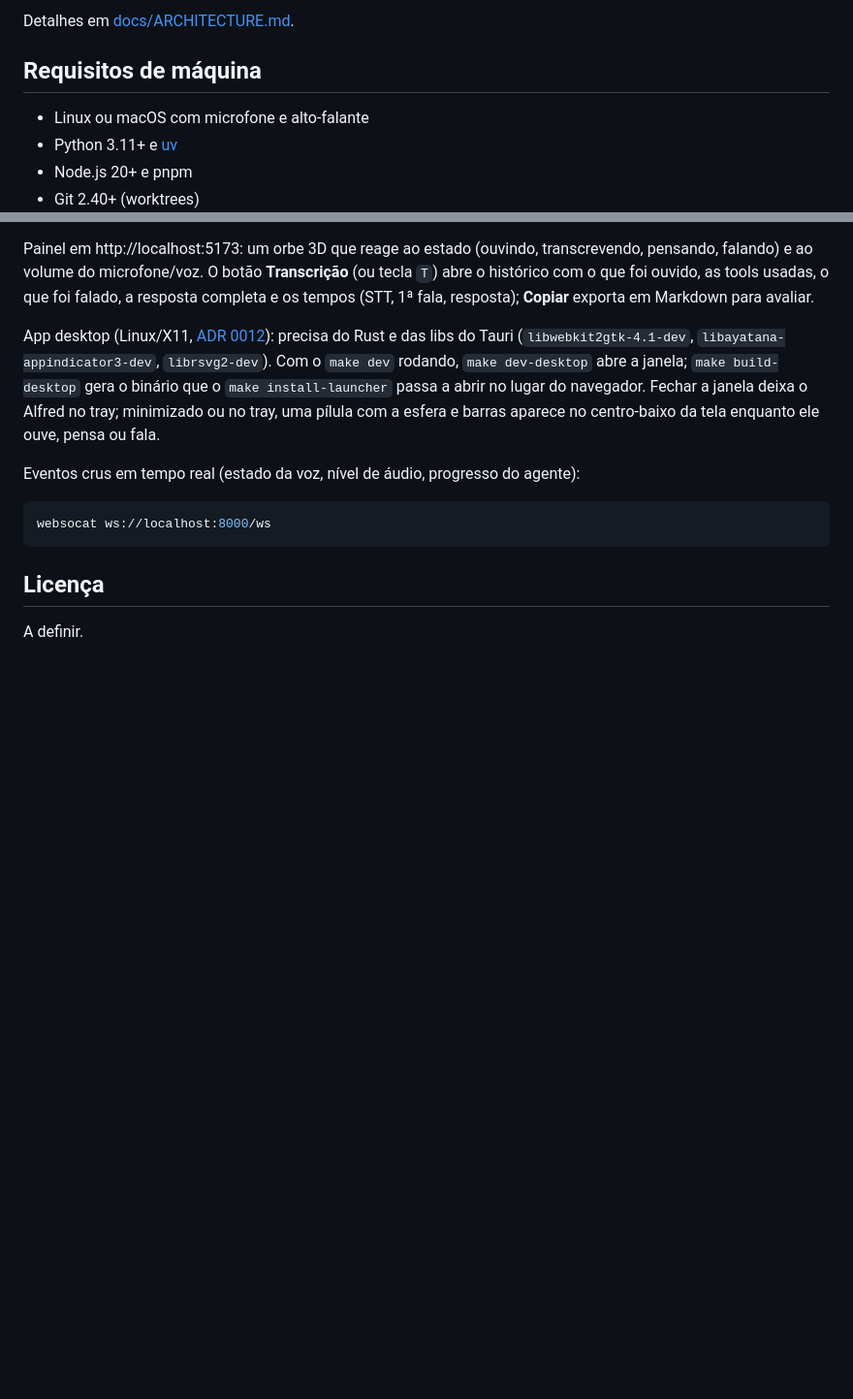
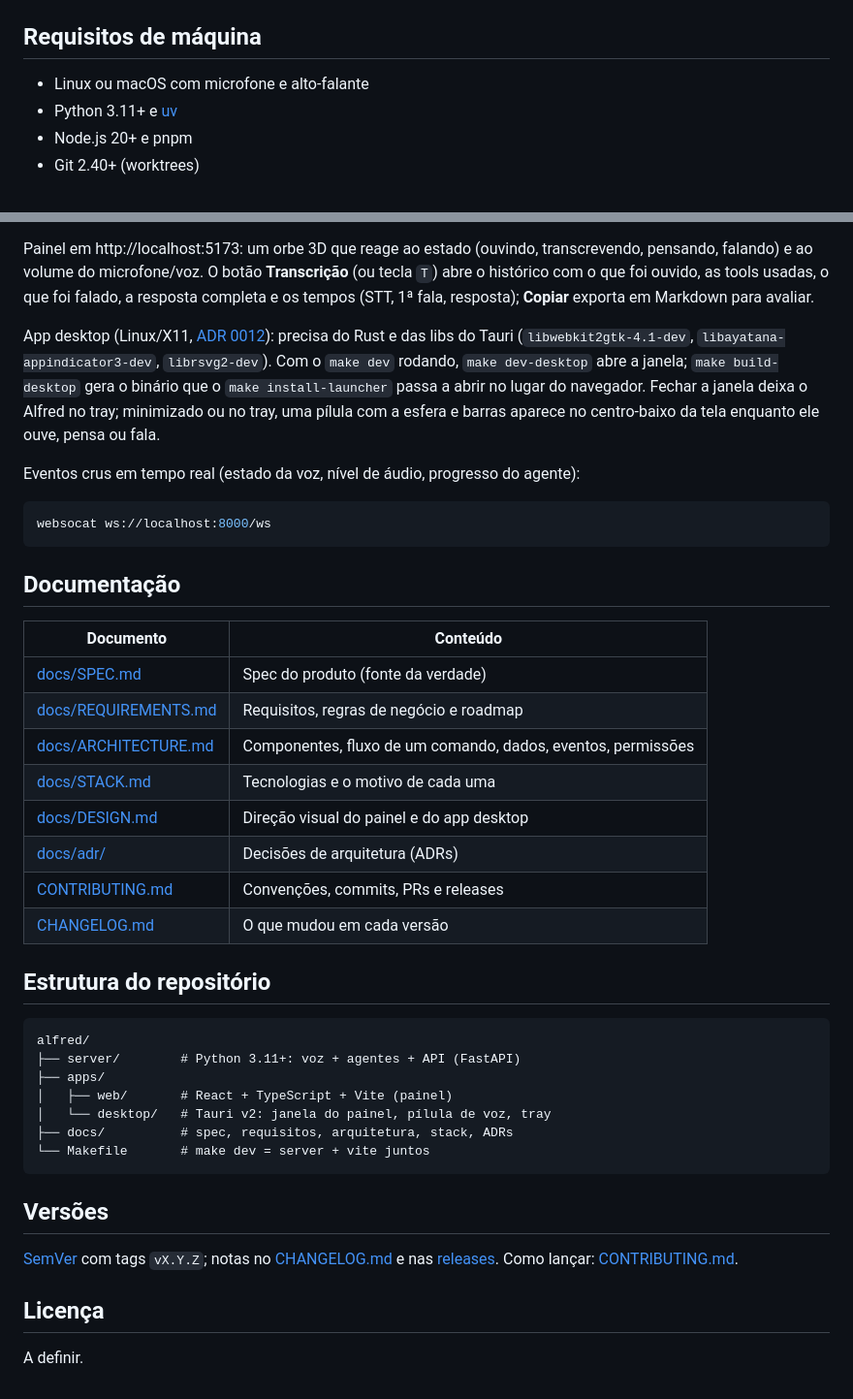
Before and after one commit to NavesDev/AlfredAgent, a Markdown page: README.md, 2 parts joined by grey strips. Shown at 97% size. GitHub-like rendering; blank space fills up the shorter version.

````diff
--- a/README.md
+++ b/README.md
@@ -44,6 +53,4 @@ alfred/
 ```
-
-Detalhes em [docs/ARCHITECTURE.md](docs/ARCHITECTURE.md#estrutura-de-pastas).
 
 ## Requisitos de máquina
 
@@ -78,6 +85,36 @@ Eventos crus em tempo real (estado da voz, nível de áudio, progresso do agente
 websocat ws://localhost:8000/ws
 ```
 
+
+## Documentação
+
+| Documento | Conteúdo |
+|---|---|
+| [docs/SPEC.md](docs/SPEC.md) | Spec do produto (fonte da verdade) |
+| [docs/REQUIREMENTS.md](docs/REQUIREMENTS.md) | Requisitos, regras de negócio e roadmap |
+| [docs/ARCHITECTURE.md](docs/ARCHITECTURE.md) | Componentes, fluxo de um comando, dados, eventos, permissões |
+| [docs/STACK.md](docs/STACK.md) | Tecnologias e o motivo de cada uma |
+| [docs/DESIGN.md](docs/DESIGN.md) | Direção visual do painel e do app desktop |
+| [docs/adr/](docs/adr/) | Decisões de arquitetura (ADRs) |
+| [CONTRIBUTING.md](CONTRIBUTING.md) | Convenções, commits, PRs e releases |
+| [CHANGELOG.md](CHANGELOG.md) | O que mudou em cada versão |
+
+## Estrutura do repositório
+
+```text
+alfred/
+├── server/        # Python 3.11+: voz + agentes + API (FastAPI)
+├── apps/
+│   ├── web/       # React + TypeScript + Vite (painel)
+│   └── desktop/   # Tauri v2: janela do painel, pílula de voz, tray
+├── docs/          # spec, requisitos, arquitetura, stack, ADRs
+└── Makefile       # make dev = server + vite juntos
+```
+
+## Versões
+
+[SemVer](https://semver.org/lang/pt-BR/) com tags `vX.Y.Z`; notas no [CHANGELOG.md](CHANGELOG.md) e nas [releases](https://github.com/NavesDev/AlfredAgent/releases). Como lançar: [CONTRIBUTING.md](CONTRIBUTING.md#versões-e-releases).
+
 ## Licença
 
 A definir.
````
Also changed, not shown: other parts of README.md (+38 -29 lines), docs/assets/home.jpg (added), docs/assets/projects.jpg (added), docs/assets/session.jpg (added), docs/assets/settings.jpg (added).
